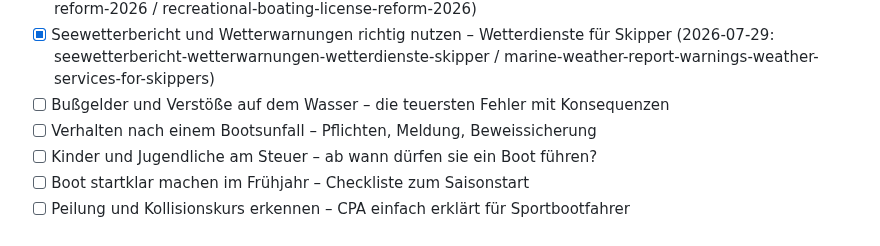
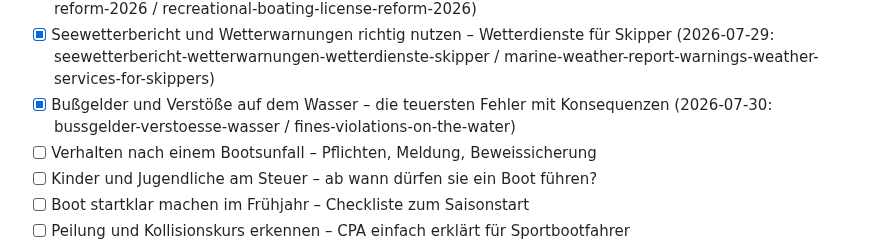
Before and after one commit to mgehler-tech/boatpass-website, a Markdown page: docs/blog-automation/topic-backlog.md, the part around the change. Rendered like a GitHub page.

Commit message:
feat(blog): Bußgelder und Verstöße auf dem Wasser
Neues DE+EN Postpaar zum Backlog-Thema Bußgelder/Verstöße auf dem
Wasser. QA-Fachcheck läuft noch im Hintergrund, Push auf main bzw.
PR folgt nach bestandenem Gate.

Co-Authored-By: Claude Sonnet 5 <noreply@anthropic.com>
Claude-Session: https://claude.ai/code/session_014g3vqtCiEBV16LwZjoDv1Z

```diff
--- a/docs/blog-automation/topic-backlog.md
+++ b/docs/blog-automation/topic-backlog.md
@@ -35,7 +35,7 @@ Slugs). Bei < 4 offenen Themen neue unten ergänzen. Keine Dopplung mit Bestand.
 - [x] Strömung und Tide praktisch nutzen – Törnplanung Grundlagen (2026-07-24: stroemung-tide-toernplanung-grundlagen / using-currents-and-tides-for-trip-planning)
 - [x] Sportbootführerschein-Reform 2026: Was sich ändert und was bleibt (2026-07-25: sportbootfuehrerschein-reform-2026 / recreational-boating-license-reform-2026)
 - [x] Seewetterbericht und Wetterwarnungen richtig nutzen – Wetterdienste für Skipper (2026-07-29: seewetterbericht-wetterwarnungen-wetterdienste-skipper / marine-weather-report-warnings-weather-services-for-skippers)
-- [ ] Bußgelder und Verstöße auf dem Wasser – die teuersten Fehler mit Konsequenzen
+- [x] Bußgelder und Verstöße auf dem Wasser – die teuersten Fehler mit Konsequenzen (2026-07-30: bussgelder-verstoesse-wasser / fines-violations-on-the-water)
 - [ ] Verhalten nach einem Bootsunfall – Pflichten, Meldung, Beweissicherung
 - [ ] Kinder und Jugendliche am Steuer – ab wann dürfen sie ein Boot führen?
 - [ ] Boot startklar machen im Frühjahr – Checkliste zum Saisonstart
```
Also changed, not shown: 2 other files.
